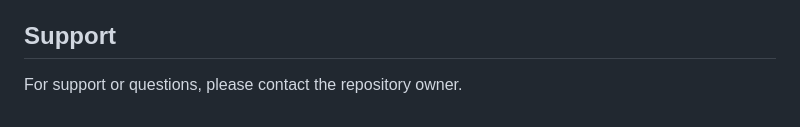
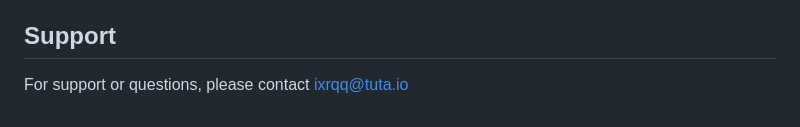
Before and after one commit to robertf670/spdrivercalendar, a Markdown page: README.md, the part around the change. Drawn GitHub-style.

```diff
--- a/README.md
+++ b/README.md
@@ -101,4 +101,4 @@ Note: Check the GitHub Releases page periodically for updates.
 
 ## Support
 
-For support or questions, please contact the repository owner.
+For support or questions, please contact ixrqq@tuta.io
```
